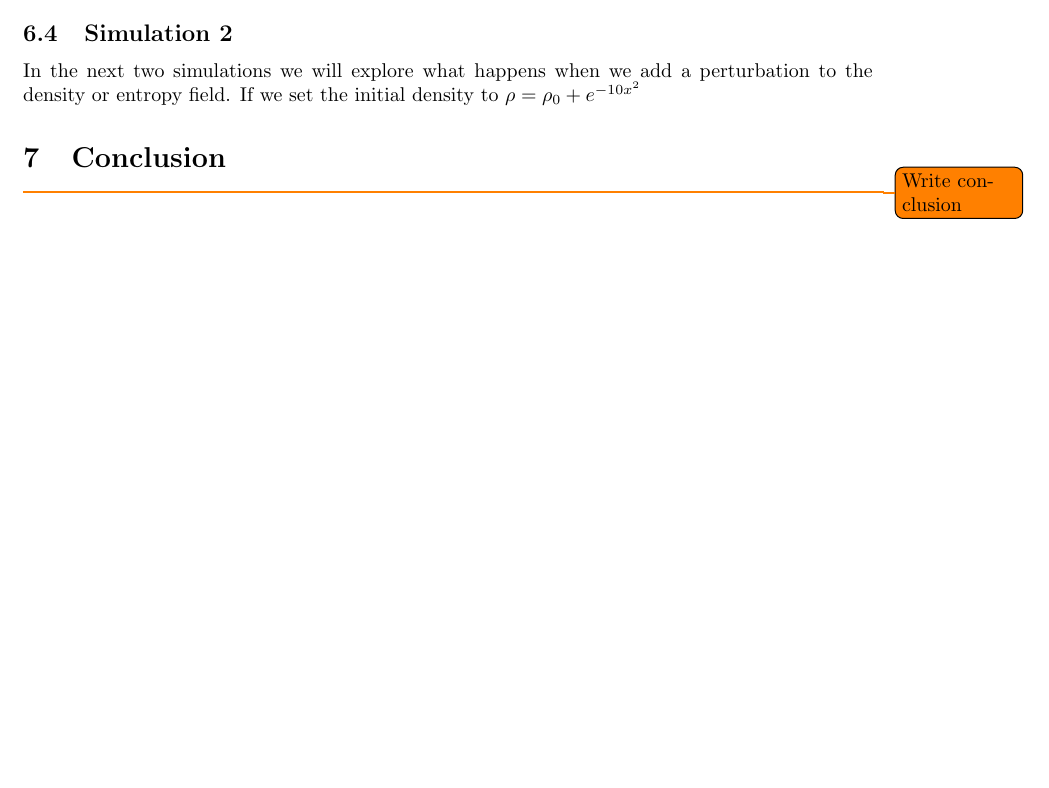
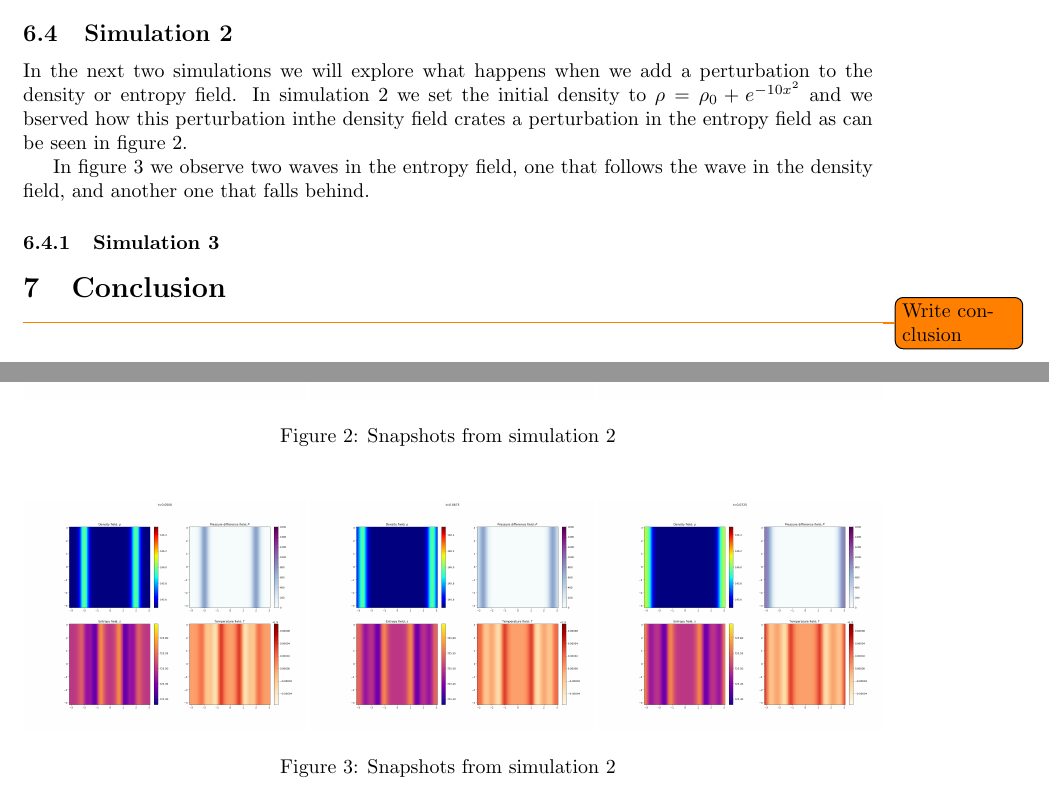
Before and after one commit to JoanPascualRibes/Superfluids, a LaTeX paper (Project.tex): part of page 10 of 12 before the commit and two parts of pages 10 and 11 of 12 after it, the two joined at a grey line, cut so that both start at the same text, the shorter picture padded with empty space. Compiled offline with pdfLaTeX.

Commit message:
Added photos

```diff
--- a/Project.tex
+++ b/Project.tex
@@ -341,7 +346,27 @@ In \ref{sim1} we can clearly see how,as the simulation advances, the density wav
 
 \subsection{Simulation 2}
 In the next two simulations we will explore what happens when we add a perturbation to the density or entropy field.
-If we set the initial density to \(\rho = \rho_0 + e^{-10x^2}\)
+In simulation 2 we set the initial density to \(\rho = \rho_0 + e^{-10x^2}\) and we bserved how this perturbation inthe density field crates a perturbation in the entropy field as can be seen in figure \ref{sim2_start}.
+
+\begin{figure}
+    \includegraphics[width=\textwidth/3]{Sim 2/SF02_0000.png}
+    \includegraphics[width=\textwidth/3]{Sim 2/SF02_0003.png}
+    \includegraphics[width=\textwidth/3]{Sim 2/SF02_0006.png}
+    \caption{Snapshots from simulation 2}
+    \label{sim2_start}
+\end{figure}
+
+In figure \ref{sim2} we observe two waves in the entropy field, one that follows the wave in the density field, and another one that falls behind.
+
+\begin{figure}
+    \includegraphics[width=\textwidth/3]{Sim 2/SF02_0020.png}
+    \includegraphics[width=\textwidth/3]{Sim 2/SF02_0027.png}
+    \includegraphics[width=\textwidth/3]{Sim 2/SF02_0029.png}
+    \caption{Snapshots from simulation 2}
+    \label{sim2}
+\end{figure}
+
+\subsubsection{Simulation 3}
 
 \section{Conclusion}
 
```
Also changed, not shown: Sim 1/SF01_0000.png (added), Sim 1/SF01_0020.png (added), Sim 1/SF01_0040.png (added), Sim 1/SF01_0060.png (added), Sim 1/SF01_0080.png (added), Sim 1/SF01_0100.png (added), Sim 2/SF02_0000.png (added), Sim 2/SF02_0003.png (added), Sim 2/SF02_0006.png (added), Sim 2/SF02_0020.png (added), Sim 2/SF02_0027.png (added), Sim 2/SF02_0029.png (added), Project.tex (9 more changed lines).
